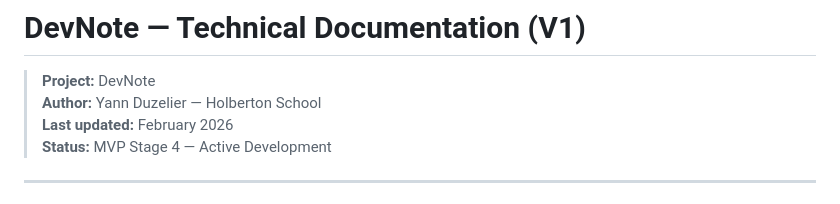
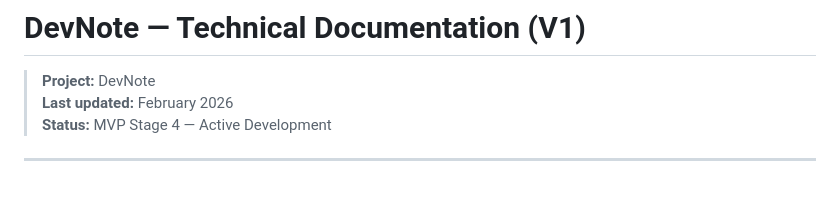
Before and after one commit to Yugz29/DevNote, a Markdown page: docs/TECHNICAL_DOCUMENTATION.md, the part around the change. Rendered like a GitHub page.

```diff
--- a/docs/TECHNICAL_DOCUMENTATION.md
+++ b/docs/TECHNICAL_DOCUMENTATION.md
@@ -1,7 +1,6 @@
 # DevNote — Technical Documentation (V1)
 
 > **Project:** DevNote
-> **Author:** Yann Duzelier — Holberton School
 > **Last updated:** February 2026
 > **Status:** MVP Stage 4 — Active Development
 
```
